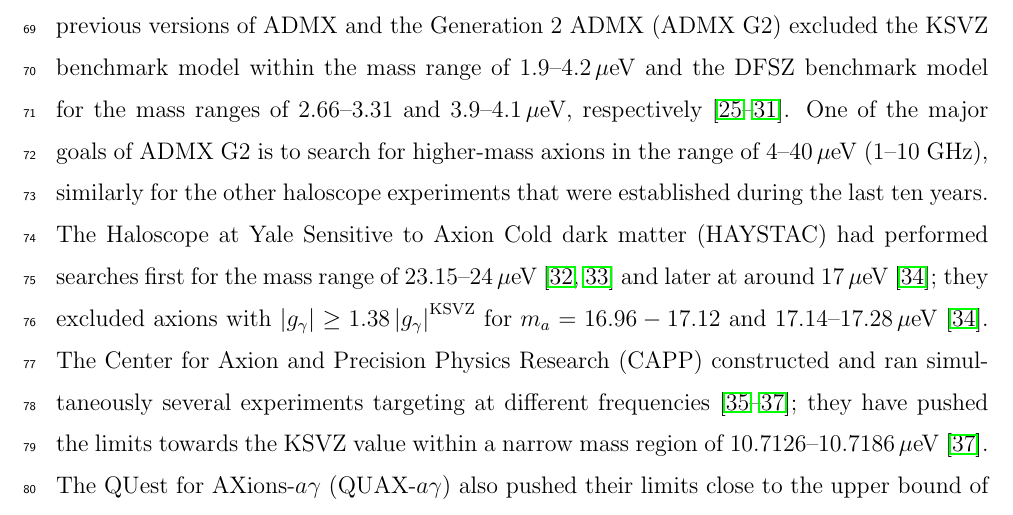
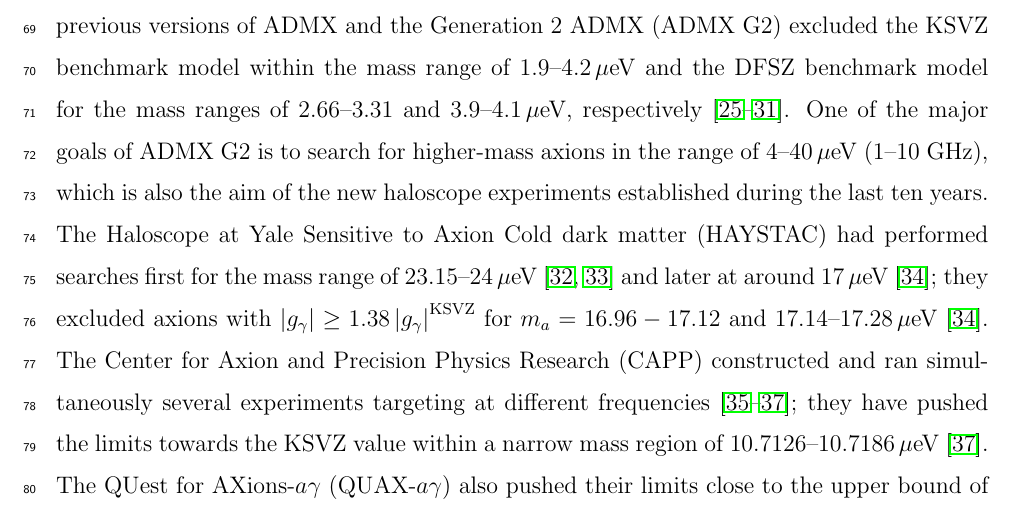
Before and after one commit to TASEHana/CD102, a LaTeX paper (main.tex, which reads introduction.tex): part of page 4 of 35, cut so that both start at the same text. Compiled offline with pdfLaTeX.

Commit message:
minor text change

```diff
--- a/introduction.tex
+++ b/introduction.tex
@@ -94,8 +94,8 @@
 respectively~\cite{ADMXI,ADMXII,ADMXIII,ADMXIV,ADMXV,ADMXVI,ADMXVII}.
 %In addition to having sensitivity to the more weakly coupled DFSZ axions,
 One of the major goals of ADMX G2 is to search for higher-mass axions in the
-range of 4--40\muevcc\ (1--10~GHz), similarly for the
-other haloscope experiments that were established during the last ten years.
+range of 4--40\muevcc\ (1--10~GHz), which is also the aim of
+the new haloscope experiments established during the last ten years.
 The Haloscope at Yale Sensitive to Axion Cold dark matter
 (HAYSTAC) had performed searches first for the mass range of
 23.15--24\muevcc~\cite{HAYSTACIII,HAYSTACIV} and later at
```
Also changed, not shown: main.pdf.
